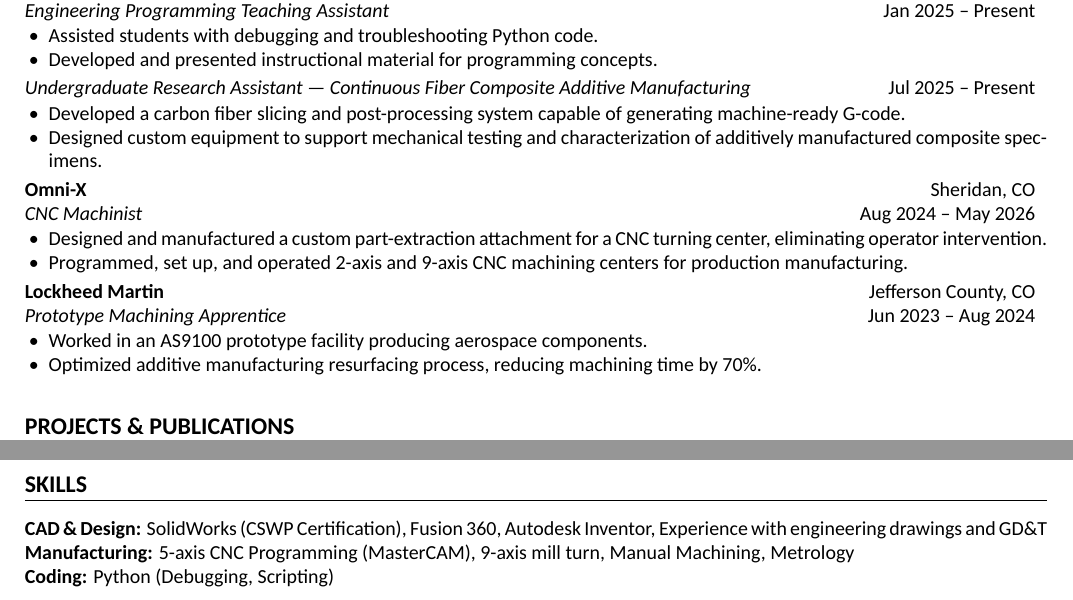
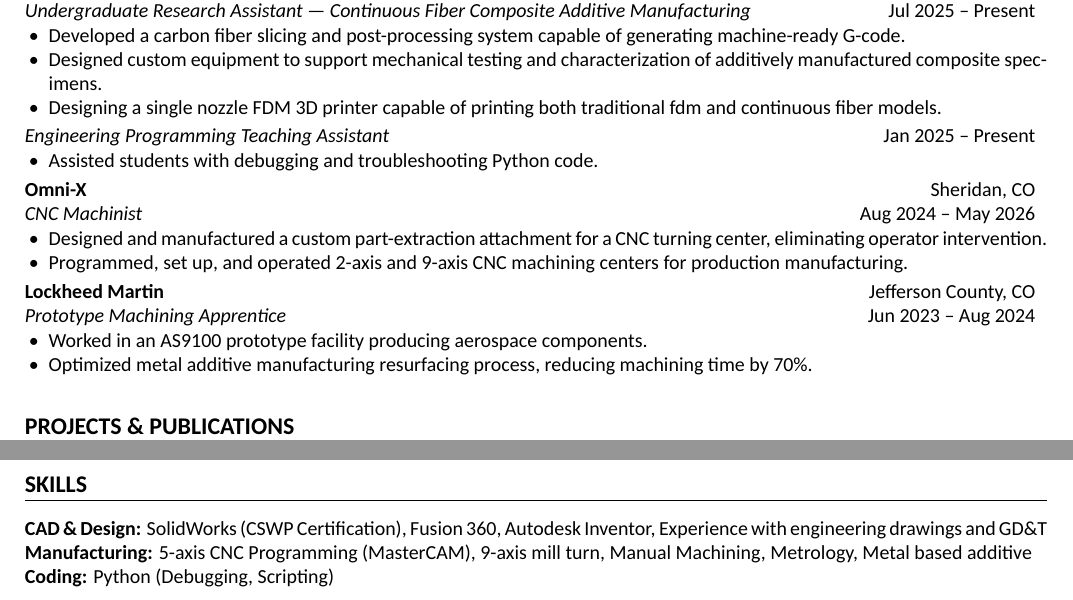
Before and after one commit to Kkuhn112/Personal-Portfolio, a LaTeX CV (Kestin-Kuhn-Resume.tex): two parts of the page, joined at a grey line, cut so that both start at the same text. Compiled offline with XeLaTeX.

Commit message:
Update Kestin-Kuhn-Resume.tex

```diff
--- a/Kestin-Kuhn-Resume.tex
+++ b/Kestin-Kuhn-Resume.tex
@@ -69,19 +69,19 @@ Centennial, CO \quad | \quad
 
 \vspace{.2em}
 \companyLine{University of Colorado Denver}{Denver, CO}
-\roleLine{Engineering Programming Teaching Assistant}{Jan 2025 -- Present}
-\begin{itemize}
-\item Assisted students with debugging and troubleshooting Python code.
-\item Developed and presented instructional material for programming concepts.
-\end{itemize}
-
-\vspace{.2em}
-
 \roleLine{Undergraduate Research Assistant --- Continuous Fiber Composite Additive Manufacturing}{Jul 2025 -- Present}
 \begin{itemize}
     \item Developed a carbon fiber slicing and post-processing system capable of generating machine-ready G-code.
 
     \item Designed custom equipment to support mechanical testing and characterization of additively manufactured composite specimens.
+    \item Designing a single nozzle FDM 3D printer capable of printing both traditional fdm and continuous fiber models.
+\end{itemize}
+
+\vspace{.2em}
+
+\roleLine{Engineering Programming Teaching Assistant}{Jan 2025 -- Present}
+\begin{itemize}
+\item Assisted students with debugging and troubleshooting Python code.
 \end{itemize}
 
 \vspace{.2em}
@@ -99,7 +99,7 @@ Centennial, CO \quad | \quad
 \roleLine{Prototype Machining Apprentice}{Jun 2023 -- Aug 2024}
 \begin{itemize}
 \item Worked in an AS9100 prototype facility producing aerospace components.
-\item Optimized additive manufacturing resurfacing process, reducing machining time by 70\%.
+\item Optimized metal additive manufacturing resurfacing process, reducing machining time by 70\%.
 \end{itemize}
 
 \vspace{.2em}
@@ -139,7 +139,7 @@ control.
 \section*{SKILLS}
 
 \textbf{CAD \& Design:} SolidWorks (CSWP Certification), Fusion 360, Autodesk Inventor, Experience with engineering drawings and GD\&T \\
-\textbf{Manufacturing:} 5-axis CNC Programming (MasterCAM), 9-axis mill turn, Manual Machining, Metrology \\
+\textbf{Manufacturing:} 5-axis CNC Programming (MasterCAM), 9-axis mill turn, Manual Machining, Metrology, Metal based additive \\
 \textbf{Coding:} Python (Debugging, Scripting)
 
 \end{document}
```
